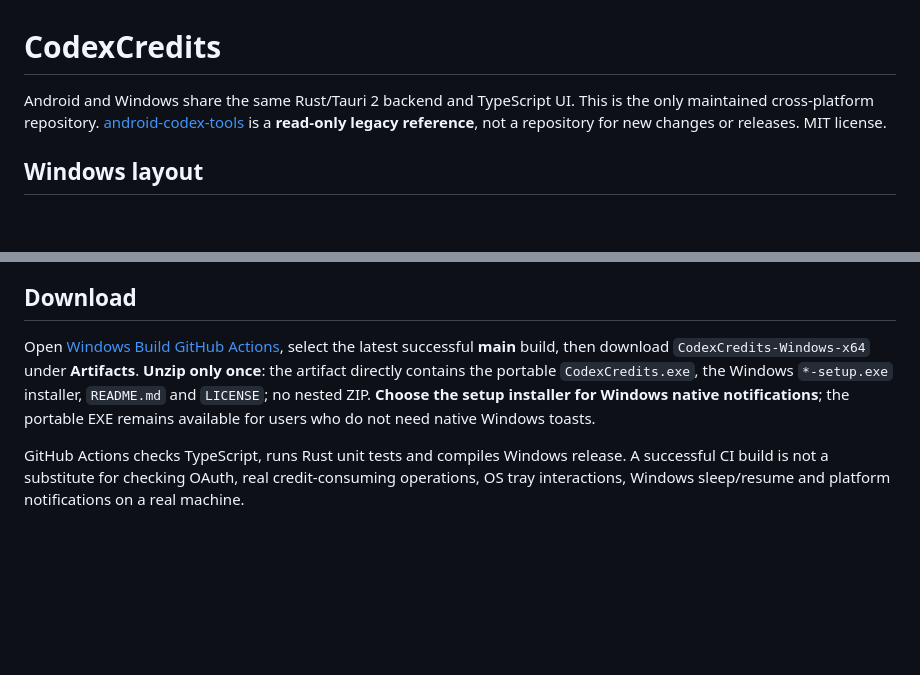
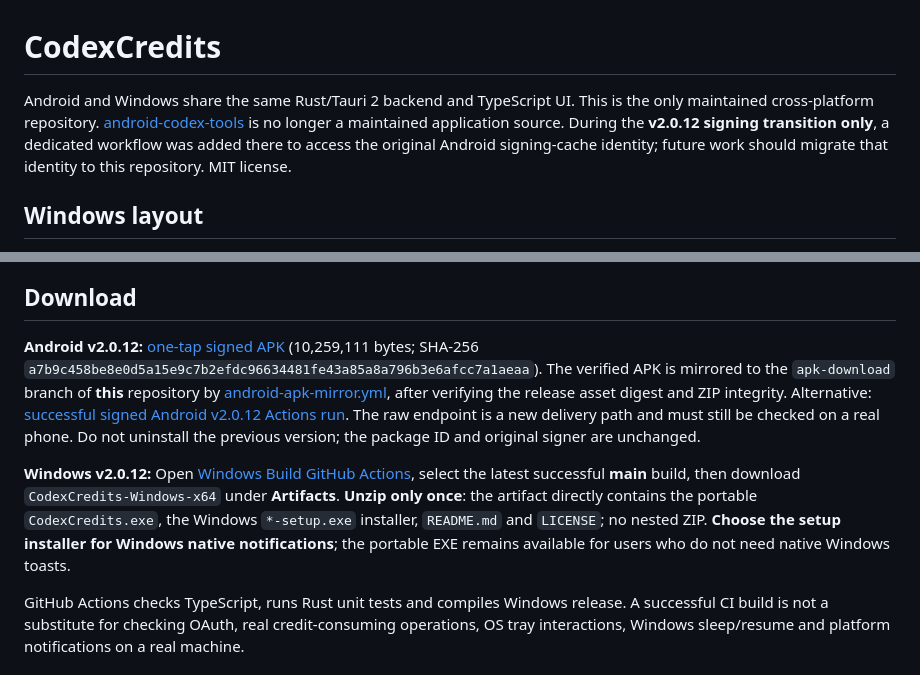
Before and after one commit to ChrisTorng/CodexCredits, a Markdown page: README.md, 2 parts joined by grey strips. Drawn GitHub-style; blank space fills up the shorter version.

Commit message:
docs: record verified v2.0.12 signed APK, direct download and future key migration

```diff
--- a/README.md
+++ b/README.md
@@ -1,6 +1,6 @@
 # CodexCredits
 
-Android and Windows share the same Rust/Tauri 2 backend and TypeScript UI. This is the only maintained cross-platform repository. [android-codex-tools](https://github.com/ChrisTorng/android-codex-tools) is a **read-only legacy reference**, not a repository for new changes or releases. MIT license.
+Android and Windows share the same Rust/Tauri 2 backend and TypeScript UI. This is the only maintained cross-platform repository. [android-codex-tools](https://github.com/ChrisTorng/android-codex-tools) is no longer a maintained application source. During the **v2.0.12 signing transition only**, a dedicated workflow was added there to access the original Android signing-cache identity; future work should migrate that identity to this repository. MIT license.
 
 ## Windows layout
 
@@ -16,7 +16,9 @@ Both Android and Windows display **Codex Credits** (app launcher, header, notifi
 
 ## Download
 
-Open [Windows Build GitHub Actions](https://github.com/ChrisTorng/CodexCredits/actions/workflows/windows.yml), select the latest successful **main** build, then download `CodexCredits-Windows-x64` under **Artifacts**. **Unzip only once**: the artifact directly contains the portable `CodexCredits.exe`, the Windows `*-setup.exe` installer, `README.md` and `LICENSE`; no nested ZIP. **Choose the setup installer for Windows native notifications**; the portable EXE remains available for users who do not need native Windows toasts.
+**Android v2.0.12:** [one-tap signed APK](https://raw.githubusercontent.com/ChrisTorng/CodexCredits/apk-download/CodexCredits-Android.apk) (10,259,111 bytes; SHA-256 `a7b9c458be8e0d5a15e9c7b2efdc96634481fe43a85a8a796b3e6afcc7a1aeaa`). The verified APK is mirrored to the `apk-download` branch of **this** repository by [android-apk-mirror.yml](.github/workflows/android-apk-mirror.yml), after verifying the release asset digest and ZIP integrity. Alternative: [successful signed Android v2.0.12 Actions run](https://github.com/ChrisTorng/android-codex-tools/actions/runs/41035371805/artifacts/12968436813). The raw endpoint is a new delivery path and must still be checked on a real phone. Do not uninstall the previous version; the package ID and original signer are unchanged.
+
+**Windows v2.0.12:** Open [Windows Build GitHub Actions](https://github.com/ChrisTorng/CodexCredits/actions/workflows/windows.yml), select the latest successful **main** build, then download `CodexCredits-Windows-x64` under **Artifacts**. **Unzip only once**: the artifact directly contains the portable `CodexCredits.exe`, the Windows `*-setup.exe` installer, `README.md` and `LICENSE`; no nested ZIP. **Choose the setup installer for Windows native notifications**; the portable EXE remains available for users who do not need native Windows toasts.
 
 GitHub Actions checks TypeScript, runs Rust unit tests and compiles Windows release. A successful CI build is not a substitute for checking OAuth, real credit-consuming operations, OS tray interactions, Windows sleep/resume and platform notifications on a real machine.
 
```
Also changed, not shown: other parts of README.md (+1 -1 lines), AGENTS.md (+5 -4 lines).
